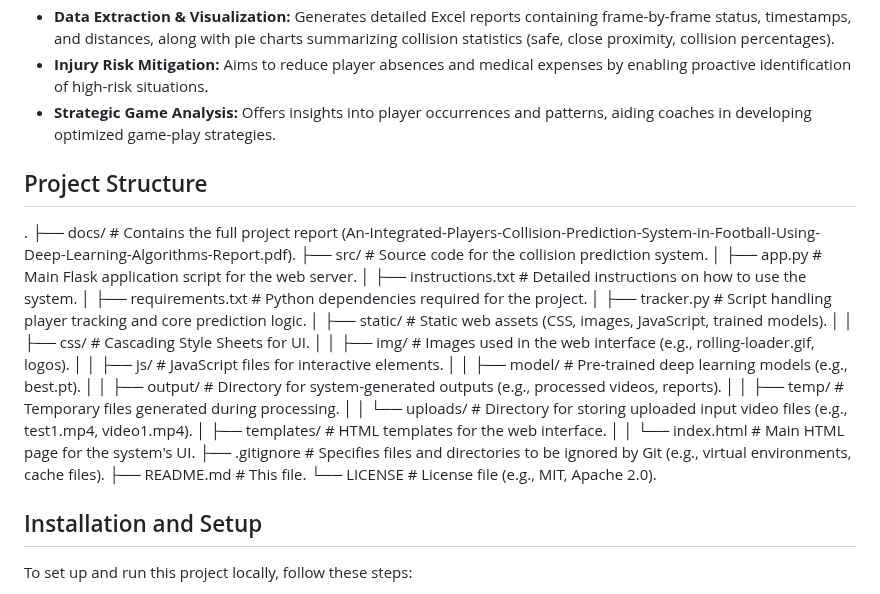
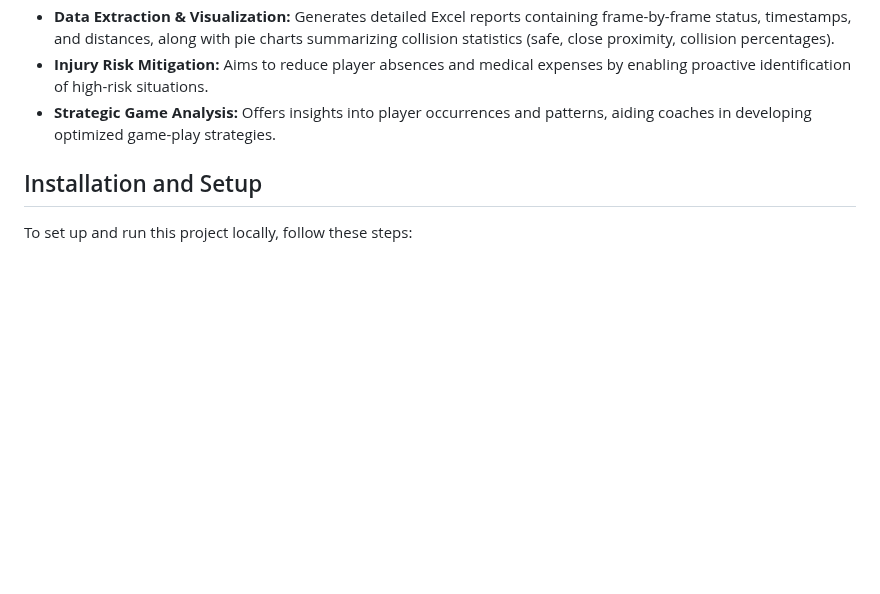
Before and after one commit to ghalaalkhaldi/An-Integrated-Players-Collision-Prediction-System-in-Football-Using-Deep-Learning-Algorithms, a Markdown page: README.md, the part around the change. GitHub-like rendering; blank space fills up the shorter version.

```diff
--- a/README.md
+++ b/README.md
@@ -14,29 +14,6 @@ The system utilizes the YOLOv8 framework for robust player detection and integra
 * **Data Extraction & Visualization:** Generates detailed Excel reports containing frame-by-frame status, timestamps, and distances, along with pie charts summarizing collision statistics (safe, close proximity, collision percentages).
 * **Injury Risk Mitigation:** Aims to reduce player absences and medical expenses by enabling proactive identification of high-risk situations.
 * **Strategic Game Analysis:** Offers insights into player occurrences and patterns, aiding coaches in developing optimized game-play strategies.
-
-## Project Structure
-
-.
-├── docs/                       # Contains the full project report (An-Integrated-Players-Collision-Prediction-System-in-Football-Using-Deep-Learning-Algorithms-Report.pdf).
-├── src/                        # Source code for the collision prediction system.
-│   ├── app.py                  # Main Flask application script for the web server.
-│   ├── instructions.txt        # Detailed instructions on how to use the system.
-│   ├── requirements.txt        # Python dependencies required for the project.
-│   ├── tracker.py              # Script handling player tracking and core prediction logic.
-│   ├── static/                 # Static web assets (CSS, images, JavaScript, trained models).
-│   │   ├── css/                # Cascading Style Sheets for UI.
-│   │   ├── img/                # Images used in the web interface (e.g., rolling-loader.gif, logos).
-│   │   ├── js/                 # JavaScript files for interactive elements.
-│   │   ├── model/              # Pre-trained deep learning models (e.g., best.pt).
-│   │   ├── output/             # Directory for system-generated outputs (e.g., processed videos, reports).
-│   │   ├── temp/               # Temporary files generated during processing.
-│   │   └── uploads/            # Directory for storing uploaded input video files (e.g., test1.mp4, video1.mp4).
-│   ├── templates/              # HTML templates for the web interface.
-│   │   └── index.html          # Main HTML page for the system's UI.
-├── .gitignore                  # Specifies files and directories to be ignored by Git (e.g., virtual environments, cache files).
-├── README.md                   # This file.
-└── LICENSE                     # License file (e.g., MIT, Apache 2.0).
 
 
 ## Installation and Setup
```
